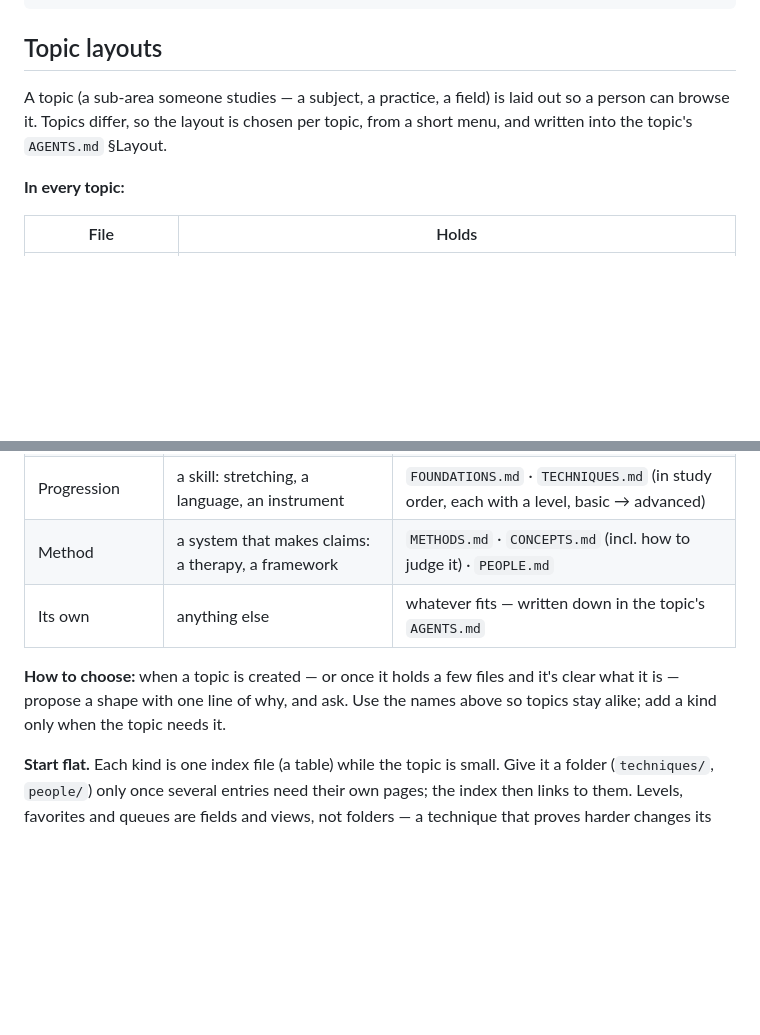
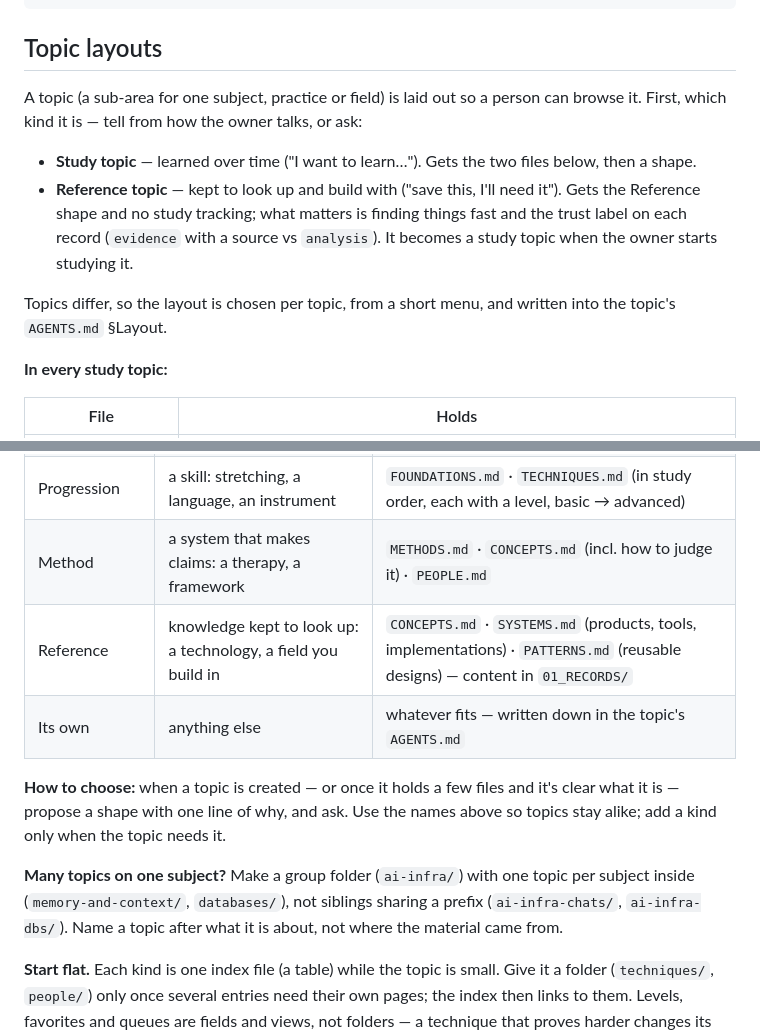
Before and after one commit to vitruvity33/myrepo, a Markdown page: 02_REFERENCES/AREA_TEMPLATE/README.md, 2 parts joined by grey strips. GitHub-like rendering; blank space fills up the shorter version.

```diff
--- a/02_REFERENCES/AREA_TEMPLATE/README.md
+++ b/02_REFERENCES/AREA_TEMPLATE/README.md
@@ -49,11 +49,20 @@ everything under it.
 
 ## Topic layouts
 
-A topic (a sub-area someone studies — a subject, a practice, a field) is laid
-out so a person can browse it. Topics differ, so the layout is chosen per topic,
-from a short menu, and written into the topic's `AGENTS.md` §Layout.
+A topic (a sub-area for one subject, practice or field) is laid out so a person
+can browse it. First, which kind it is — tell from how the owner talks, or ask:
 
-**In every topic:**
+- **Study topic** — learned over time ("I want to learn…"). Gets the two files
+  below, then a shape.
+- **Reference topic** — kept to look up and build with ("save this, I'll need
+  it"). Gets the Reference shape and no study tracking; what matters is finding
+  things fast and the trust label on each record (`evidence` with a source vs
+  `analysis`). It becomes a study topic when the owner starts studying it.
+
+Topics differ, so the layout is chosen per topic, from a short menu, and written
+into the topic's `AGENTS.md` §Layout.
+
+**In every study topic:**
 
 | File | Holds |
 |---|---|
@@ -68,11 +77,17 @@ from a short menu, and written into the topic's `AGENTS.md` §Layout.
 | Concepts and practice | philosophies, internal arts, awareness | `CONCEPTS.md` · `PRACTICES.md` · `PEOPLE.md` (teachers, lineages) |
 | Progression | a skill: stretching, a language, an instrument | `FOUNDATIONS.md` · `TECHNIQUES.md` (in study order, each with a level, basic → advanced) |
 | Method | a system that makes claims: a therapy, a framework | `METHODS.md` · `CONCEPTS.md` (incl. how to judge it) · `PEOPLE.md` |
+| Reference | knowledge kept to look up: a technology, a field you build in | `CONCEPTS.md` · `SYSTEMS.md` (products, tools, implementations) · `PATTERNS.md` (reusable designs) — content in `01_RECORDS/` |
 | Its own | anything else | whatever fits — written down in the topic's `AGENTS.md` |
 
 **How to choose:** when a topic is created — or once it holds a few files and
 it's clear what it is — propose a shape with one line of why, and ask. Use the
 names above so topics stay alike; add a kind only when the topic needs it.
+
+**Many topics on one subject?** Make a group folder (`ai-infra/`) with one topic
+per subject inside (`memory-and-context/`, `databases/`), not siblings sharing a
+prefix (`ai-infra-chats/`, `ai-infra-dbs/`). Name a topic after what it is about,
+not where the material came from.
 
 **Start flat.** Each kind is one index file (a table) while the topic is small.
 Give it a folder (`techniques/`, `people/`) only once several entries need their
```
Also changed, not shown: 02_REFERENCES/prompts/CHAT_CONTEXT.md (+8 -3 lines), AGENTS.md (+10 -3 lines).
